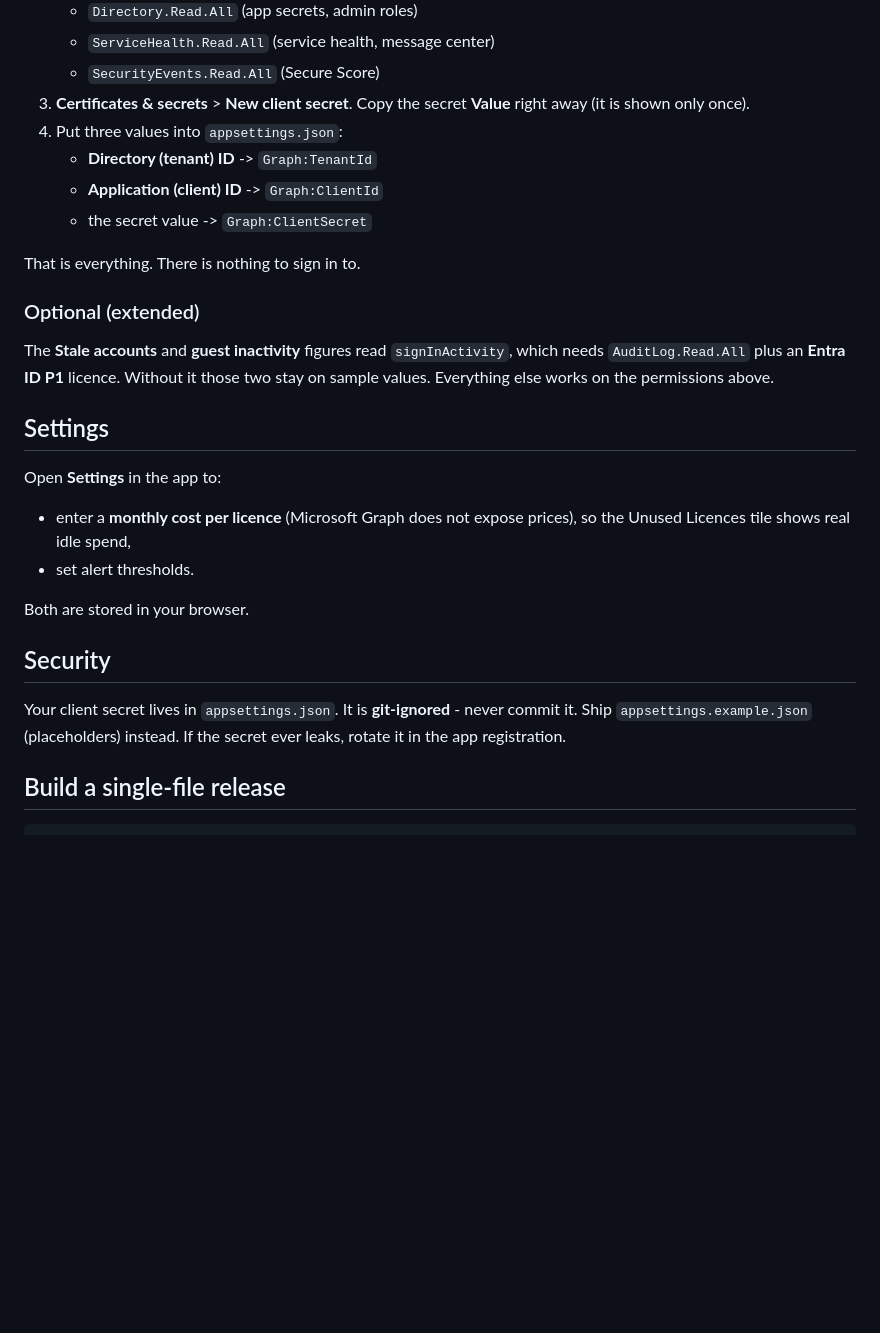
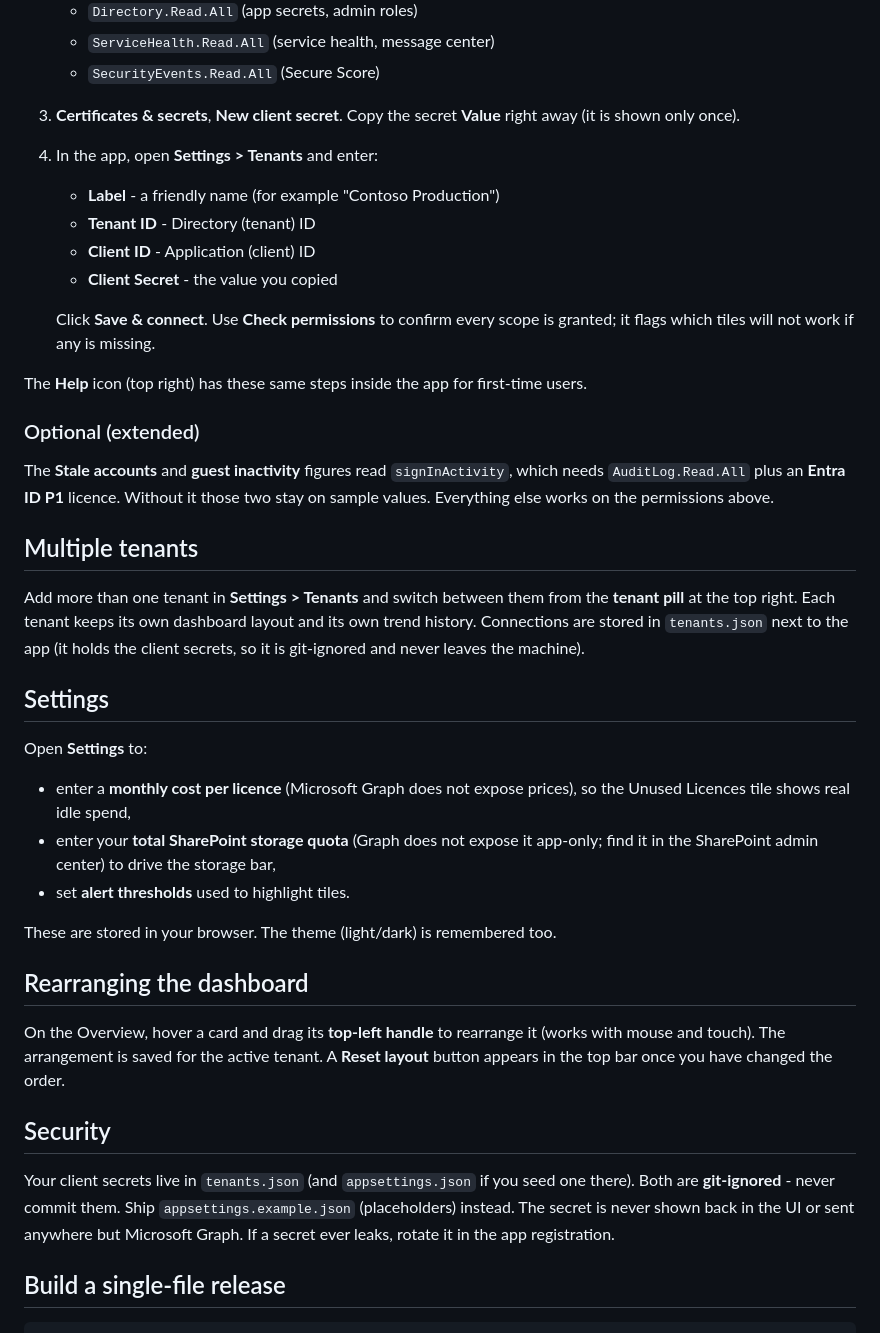
Before and after one commit to gvijaikumar9/M365MetricsMonitor, a Markdown page: README.md, the part around one of its changes. Rendered like a GitHub page; blank space fills up the shorter version.

Commit message:
Update README for v0.2 (in-app config, multi-tenant, trends, quota, layout)

```diff
--- a/README.md
+++ b/README.md
@@ -59,14 +62,19 @@ you grant.
    - `Directory.Read.All`  (app secrets, admin roles)
    - `ServiceHealth.Read.All`  (service health, message center)
    - `SecurityEvents.Read.All`  (Secure Score)
-3. **Certificates & secrets** > **New client secret**. Copy the secret **Value**
+3. **Certificates & secrets**, **New client secret**. Copy the secret **Value**
    right away (it is shown only once).
-4. Put three values into `appsettings.json`:
-   - **Directory (tenant) ID** -> `Graph:TenantId`
-   - **Application (client) ID** -> `Graph:ClientId`
-   - the secret value -> `Graph:ClientSecret`
+4. In the app, open **Settings > Tenants** and enter:
+   - **Label** - a friendly name (for example "Contoso Production")
+   - **Tenant ID** - Directory (tenant) ID
+   - **Client ID** - Application (client) ID
+   - **Client Secret** - the value you copied
 
-That is everything. There is nothing to sign in to.
+   Click **Save & connect**. Use **Check permissions** to confirm every scope is
+   granted; it flags which tiles will not work if any is missing.
+
+The **Help** icon (top right) has these same steps inside the app for first-time
+users.
 
 ### Optional (extended)
 
@@ -74,20 +82,37 @@ The **Stale accounts** and **guest inactivity** figures read `signInActivity`, w
 needs `AuditLog.Read.All` plus an **Entra ID P1** licence. Without it those two stay
 on sample values. Everything else works on the permissions above.
 
+## Multiple tenants
+
+Add more than one tenant in **Settings > Tenants** and switch between them from the
+**tenant pill** at the top right. Each tenant keeps its own dashboard layout and its
+own trend history. Connections are stored in `tenants.json` next to the app (it holds
+the client secrets, so it is git-ignored and never leaves the machine).
+
 ## Settings
 
-Open **Settings** in the app to:
-- enter a **monthly cost per licence** (Microsoft Graph does not expose prices), so the
-  Unused Licences tile shows real idle spend,
-- set alert thresholds.
+Open **Settings** to:
 
-Both are stored in your browser.
+- enter a **monthly cost per licence** (Microsoft Graph does not expose prices), so
+  the Unused Licences tile shows real idle spend,
+- enter your **total SharePoint storage quota** (Graph does not expose it app-only;
+  find it in the SharePoint admin center) to drive the storage bar,
+- set **alert thresholds** used to highlight tiles.
+
+These are stored in your browser. The theme (light/dark) is remembered too.
+
+## Rearranging the dashboard
+
+On the Overview, hover a card and drag its **top-left handle** to rearrange it (works
+with mouse and touch). The arrangement is saved for the active tenant. A **Reset
+layout** button appears in the top bar once you have changed the order.
 
 ## Security
 
-Your client secret lives in `appsettings.json`. It is **git-ignored** - never commit
-it. Ship `appsettings.example.json` (placeholders) instead. If the secret ever leaks,
-rotate it in the app registration.
+Your client secrets live in `tenants.json` (and `appsettings.json` if you seed one
+there). Both are **git-ignored** - never commit them. Ship `appsettings.example.json`
+(placeholders) instead. The secret is never shown back in the UI or sent anywhere but
+Microsoft Graph. If a secret ever leaks, rotate it in the app registration.
 
 ## Build a single-file release
 
```
Also changed, not shown: other parts of README.md (+12 -9 lines).
